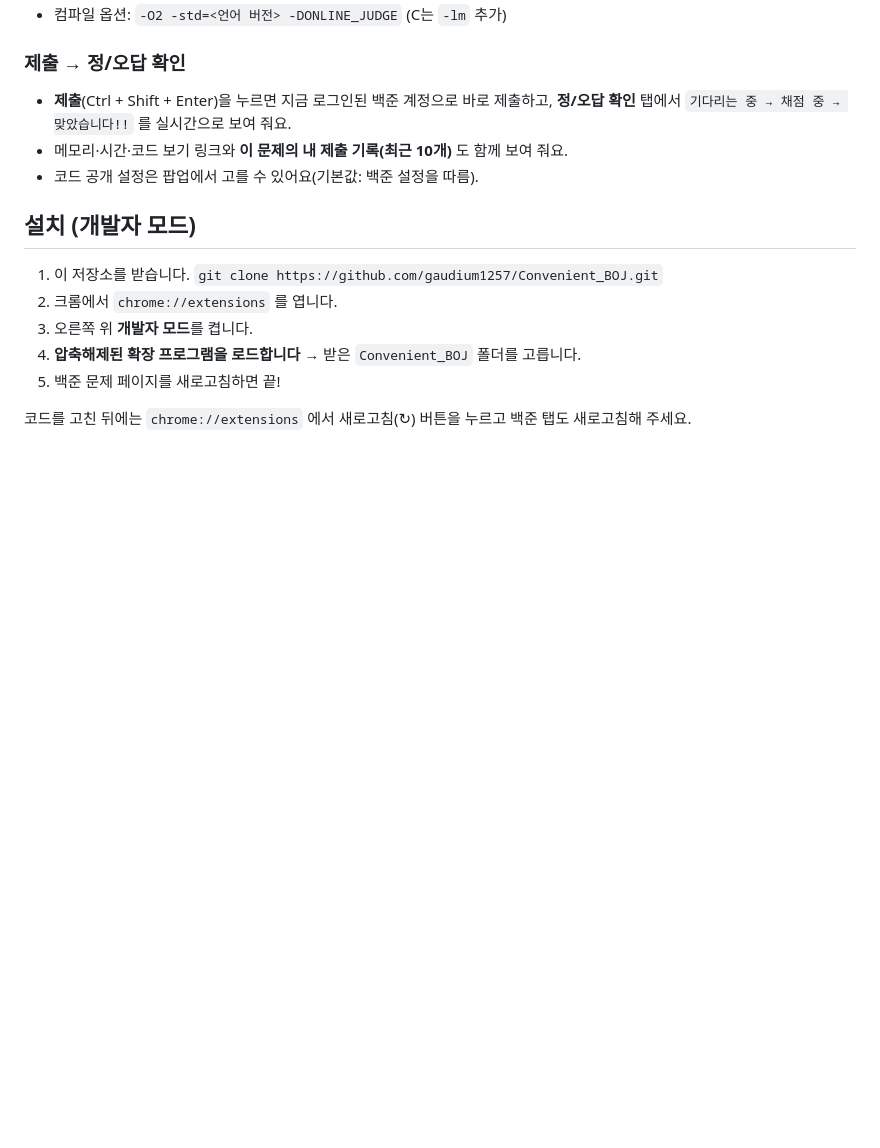
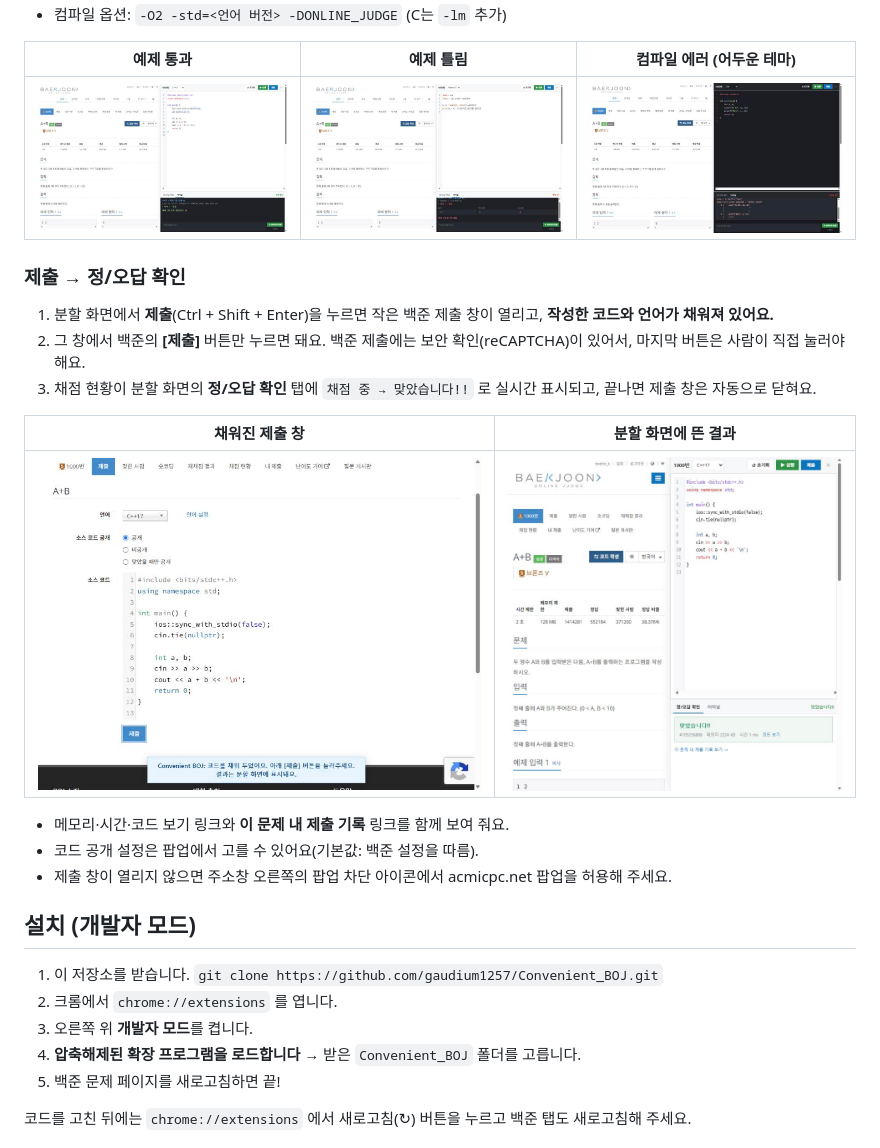
Before and after one commit to gaudium1257/Convenient_BOJ, a Markdown page: README.md, the part around one of its changes. GitHub-like rendering; pictures changed too: docs/screenshots/06-submit-window-filled.jpg (added), docs/screenshots/07-judge-result-ac.jpg (added); blank space fills up the shorter version.

```diff
--- a/README.md
+++ b/README.md
@@ -27,10 +31,22 @@
 - 컴파일 옵션: `-O2 -std=<언어 버전> -DONLINE_JUDGE` (C는 `-lm` 추가)
 
+| 예제 통과 | 예제 틀림 | 컴파일 에러 (어두운 테마) |
+| --- | --- | --- |
+| ![](docs/screenshots/03-run-pass.jpg) | ![](docs/screenshots/04-run-wrong.jpg) | ![](docs/screenshots/05-compile-error-dark.jpg) |
+
 ### 제출 → 정/오답 확인
-- **제출**(Ctrl + Shift + Enter)을 누르면 지금 로그인된 백준 계정으로 바로 제출하고,
-  **정/오답 확인** 탭에서 `기다리는 중 → 채점 중 → 맞았습니다!!` 를 실시간으로 보여 줘요.
-- 메모리·시간·코드 보기 링크와 **이 문제의 내 제출 기록(최근 10개)** 도 함께 보여 줘요.
+1. 분할 화면에서 **제출**(Ctrl + Shift + Enter)을 누르면 작은 백준 제출 창이 열리고, **작성한 코드와 언어가 채워져 있어요.**
+2. 그 창에서 백준의 **[제출]** 버튼만 누르면 돼요.
+   백준 제출에는 보안 확인(reCAPTCHA)이 있어서, 마지막 버튼은 사람이 직접 눌러야 해요.
+3. 채점 현황이 분할 화면의 **정/오답 확인** 탭에 `채점 중 → 맞았습니다!!` 로 실시간 표시되고, 끝나면 제출 창은 자동으로 닫혀요.
+
+| 채워진 제출 창 | 분할 화면에 뜬 결과 |
+| --- | --- |
+| ![](docs/screenshots/06-submit-window-filled.jpg) | ![](docs/screenshots/07-judge-result-ac.jpg) |
+
+- 메모리·시간·코드 보기 링크와 **이 문제 내 제출 기록** 링크를 함께 보여 줘요.
 - 코드 공개 설정은 팝업에서 고를 수 있어요(기본값: 백준 설정을 따름).
+- 제출 창이 열리지 않으면 주소창 오른쪽의 팝업 차단 아이콘에서 acmicpc.net 팝업을 허용해 주세요.
 
 ## 설치 (개발자 모드)
 
```
Also changed, not shown: other parts of README.md (+20 -11 lines), 3 other files.
